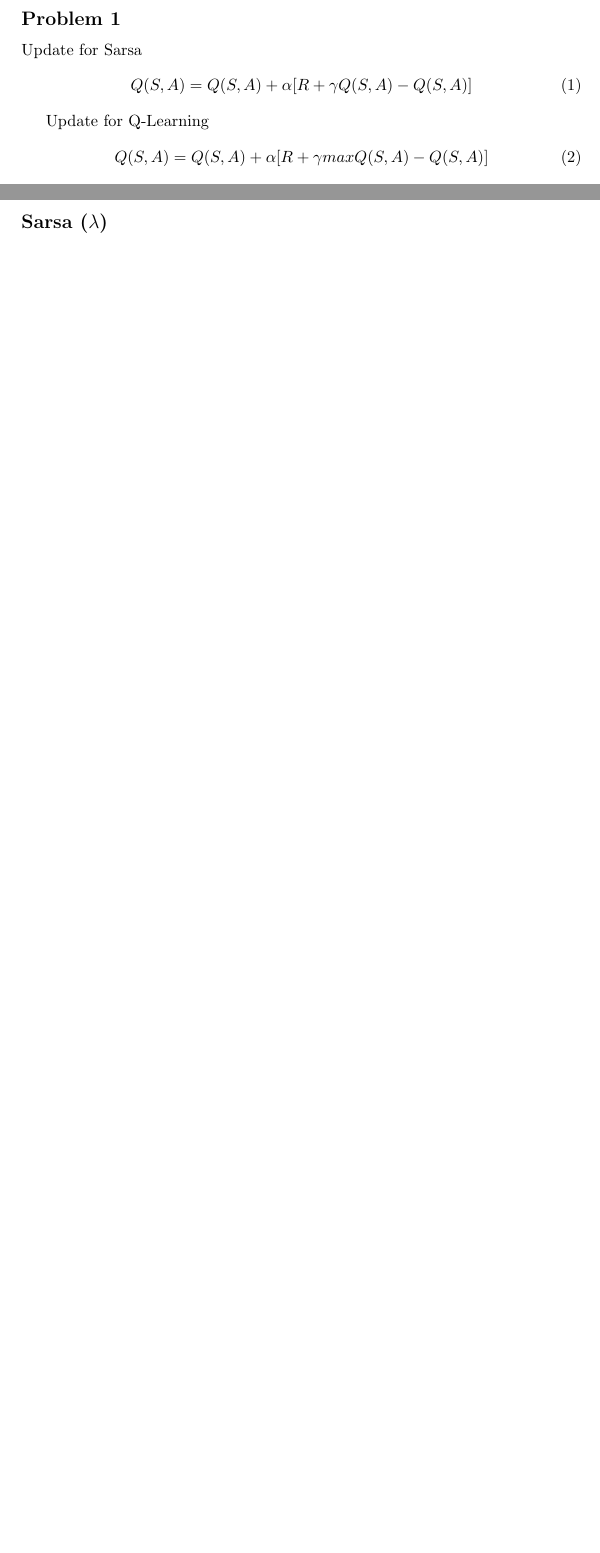
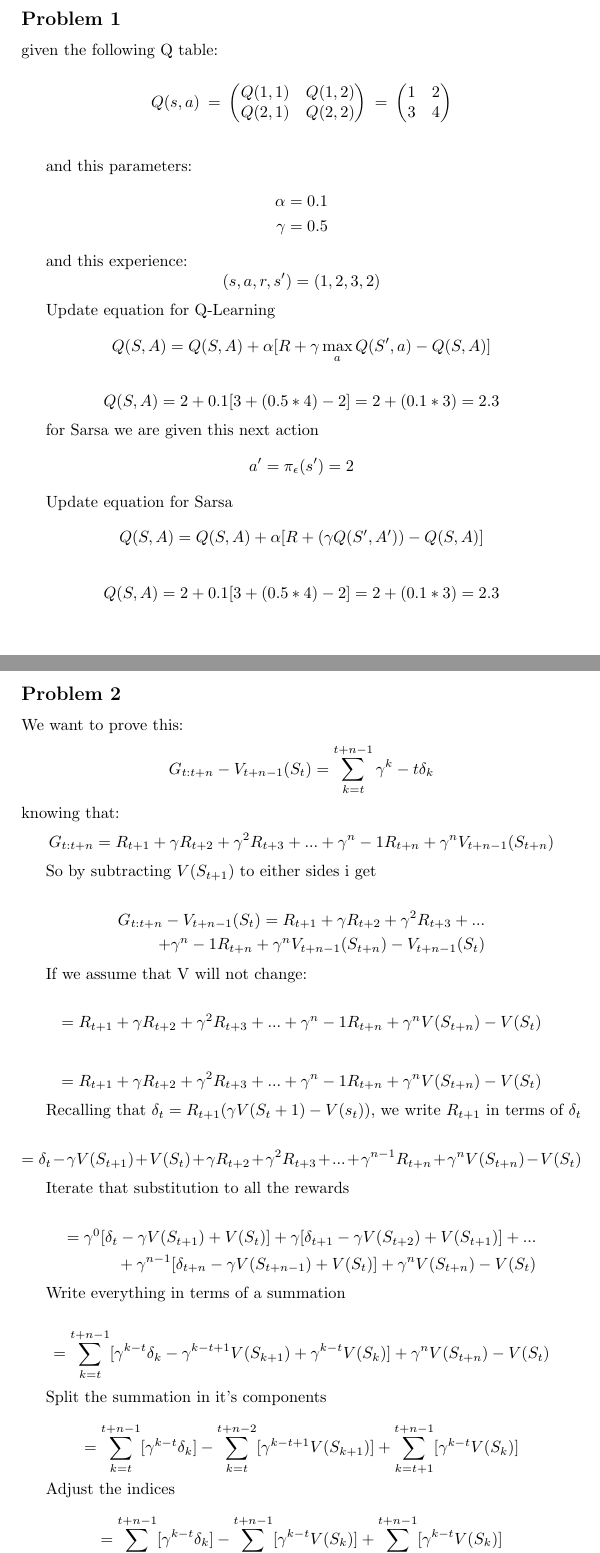
Before and after one commit to RenziPaolo/assignmentsRL, a LaTeX problem sheet (assignment2/1887793.tex): two parts of pages 2 and 4 of 4 before the commit and two parts of pages 2 and 3 of 4 after it, joined at a grey line, cut so that both start at the same text, the shorter picture padded with empty space. Compiled offline with pdfLaTeX.

Commit message:
all working!!!

```diff
--- a/assignment2/1887793.tex
+++ b/assignment2/1887793.tex
@@ -40,20 +41,114 @@
 
 \section*{Theory}
 \subsection*{Problem 1}
-Update for Sarsa
-\begin{equation}
-    Q(S, A) = Q(S, A) + \alpha [R +\gamma Q(S, A)- Q(S, A)]
-\end{equation}
+
+given the following Q table:
+\vspace{5pt}
+\begin{equation*}
+    Q(s,a) \:=\:
+    \begin{pmatrix}
+        Q(1,1) & Q(1,2)\\
+        Q(2,1) & Q(2,2)
+    \end{pmatrix}
+    \:=\:
+    \begin{pmatrix}
+        1 & 2\\
+        3 & 4
+    \end{pmatrix}
+\end{equation*}
+\vspace{5pt}
 
 
-Update for Q-Learning
-\begin{equation}
-    Q(S, A) = Q(S, A) + \alpha [R +\gamma max Q(S, A)- Q(S, A)]
-\end{equation}
+and this parameters:
+\begin{align*}
+    \alpha = 0.1 \\
+    \gamma = 0.5
+\end{align*}
 
+and this experience:
+\begin{equation*}
+    (s,a,r,s') = (1,2,3,2)
+\end{equation*}
 
+Update equation for Q-Learning
+\begin{equation*}
+    Q(S, A) = Q(S, A) + \alpha [R +\gamma \max_a Q(S', a)- Q(S, A)]
+\end{equation*}
 
+\begin{equation*}
+    Q(S, A) = 2 + 0.1 [3 + (0.5 * 4) - 2] = 2 + (0.1 * 3) = 2.3
+\end{equation*}
+
+for Sarsa we are given this next action
+\begin{equation*}
+    a' = \pi_\epsilon(s') = 2
+\end{equation*}
+
+Update equation for Sarsa
+\begin{equation*}
+    Q(S, A) = Q(S, A) + \alpha [R +(\gamma Q(S', A'))- Q(S, A)]
+\end{equation*}
+
+\begin{equation*}
+    Q(S, A) = 2 + 0.1 [3 + (0.5 *4)- 2] = 2 + (0.1 * 3) = 2.3
+\end{equation*}
 
 \newpage
 \subsection*{Problem 2}
 
+We want to prove this:
+\begin{equation*}
+    G_{t:t+n} - V_{t+n-1} (S_t) = \sum_{k = t}^{t+n-1} \gamma^k-t \delta_k
+\end{equation*}
+knowing that:
+\begin{equation*}
+    G_{t:t+n} = R_{t+1} + \gamma R_{t+2} + \gamma^2 R_{t+3} + ... + \gamma^n-1 R_{t+n}+ \gamma^n V_{t+n-1} (S_{t+n})
+\end{equation*}
+
+So by subtracting $V(S_{t+1})$ to either sides i get
+
+\begin{align*}
+    G_{t:t+n} - V_{t+n-1} (S_t) = R_{t+1} + \gamma R_{t+2} + \gamma^2 R_{t+3} + ... \\
+    + \gamma^n-1 R_{t+n}+ \gamma^n V_{t+n-1} (S_{t+n}) - V_{t+n-1} (S_t)
+\end{align*}
+
+If we assume that V will not change:
+
+\begin{equation*}
+    = R_{t+1} + \gamma R_{t+2} + \gamma^2 R_{t+3} + ... + \gamma^n-1 R_{t+n}+ \gamma^n V (S_{t+n}) - V (S_t)
+\end{equation*}
+
+\begin{equation*}
+    = R_{t+1} + \gamma R_{t+2} + \gamma^2 R_{t+3} + ... + \gamma^n-1 R_{t+n}+ \gamma^n V (S_{t+n}) - V (S_t)
+\end{equation*}
+
+Recalling that $\delta_t = R_{t+1}(\gamma V(S_t+1) - V(s_t))$, we write $R_{t+1}$ in terms of $\delta_t$
+
+\begin{equation*}
+    = \delta_t - \gamma V(S_{t+1}) + V(S_{t}) + \gamma R_{t+2} + \gamma^2 R_{t+3} + ... + \gamma^{n-1} R_{t+n}+ \gamma^n V (S_{t+n}) - V (S_t)
+\end{equation*}
+
+Iterate that substitution to all the rewards
+
+\begin{align*}
+    = \gamma^0 [\delta_t - \gamma V(S_{t+1}) + V(S_{t})] + \gamma[\delta_{t+1} - \gamma V(S_{t+2}) + V(S_{t+1})] + ... \\ \newline
+    + \gamma^{n-1}[\delta_{t+n} - \gamma V(S_{t+n-1}) + V(S_{t})] + \gamma^n V (S_{t+n}) - V (S_t)
+\end{align*}
+
+Write everything in terms of a summation
+
+\begin{equation*}
+    =  \sum_{k = t}^{t+n-1} [\gamma^{k-t}\delta_{k} - \gamma^{k-t+1} V(S_{k+1}) +\gamma^{k-t} V(S_{k})] + \gamma^n V (S_{t+n}) - V (S_t)
+\end{equation*}
+
+Split the summation in it's components
+
+\begin{equation*}
+    =  \sum_{k = t}^{t+n-1} [\gamma^{k-t}\delta_{k}] -\sum_{k = t}^{t+n-2} [\gamma^{k-t+1} V(S_{k+1})] + \sum_{k = t+1}^{t+n-1}[\gamma^{k-t} V(S_{k})]
+\end{equation*}
+
+Adjust the indices
+
+\begin{equation*}
+    =  \sum_{k = t}^{t+n-1} [\gamma^{k-t}\delta_{k}] -\sum_{k = t+1}^{t+n-1} [\gamma^{k-t} V(S_{k})] + \sum_{k = t+1}^{t+n-1}[\gamma^{k-t} V(S_{k})]
+\end{equation*}
@@ -61,4 +162,3 @@ Update for Q-Learning
 \newpage
 \section*{Code}
 
-\subsection*{Sarsa ($\lambda$) }
```
Also changed, not shown: assignment2/1887793.pdf, assignment2/1887793.tex (28 more changed lines), 2 other files.
